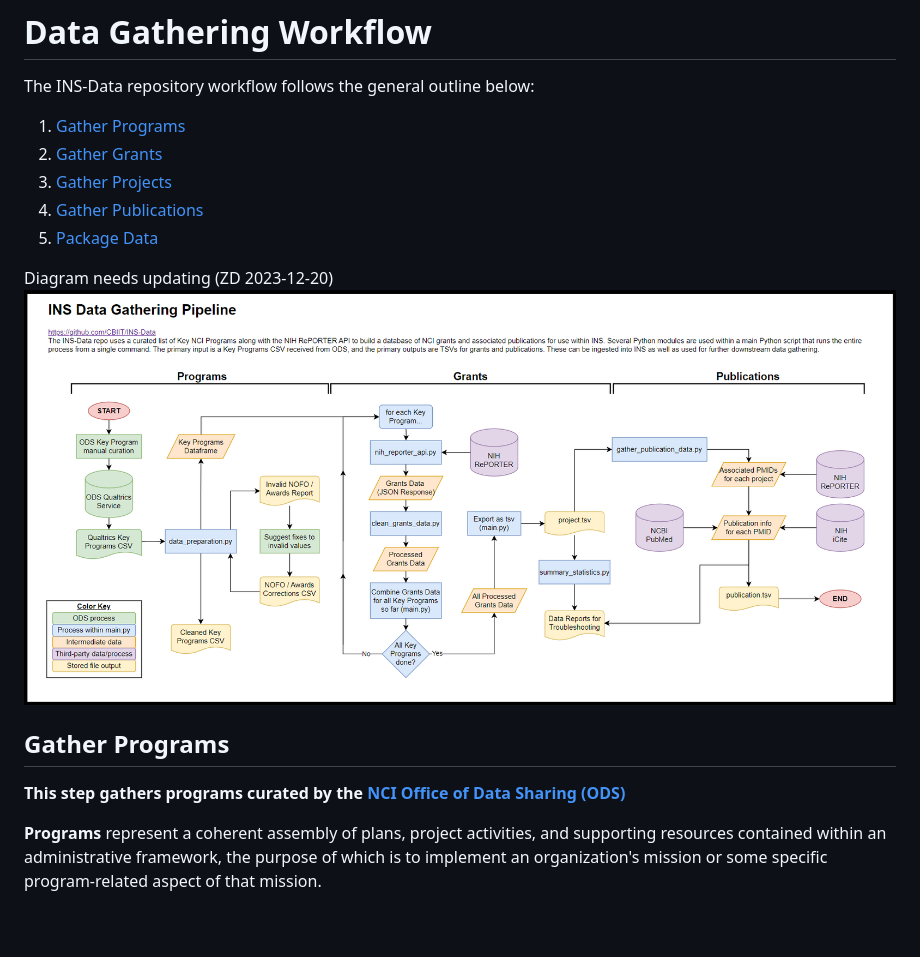
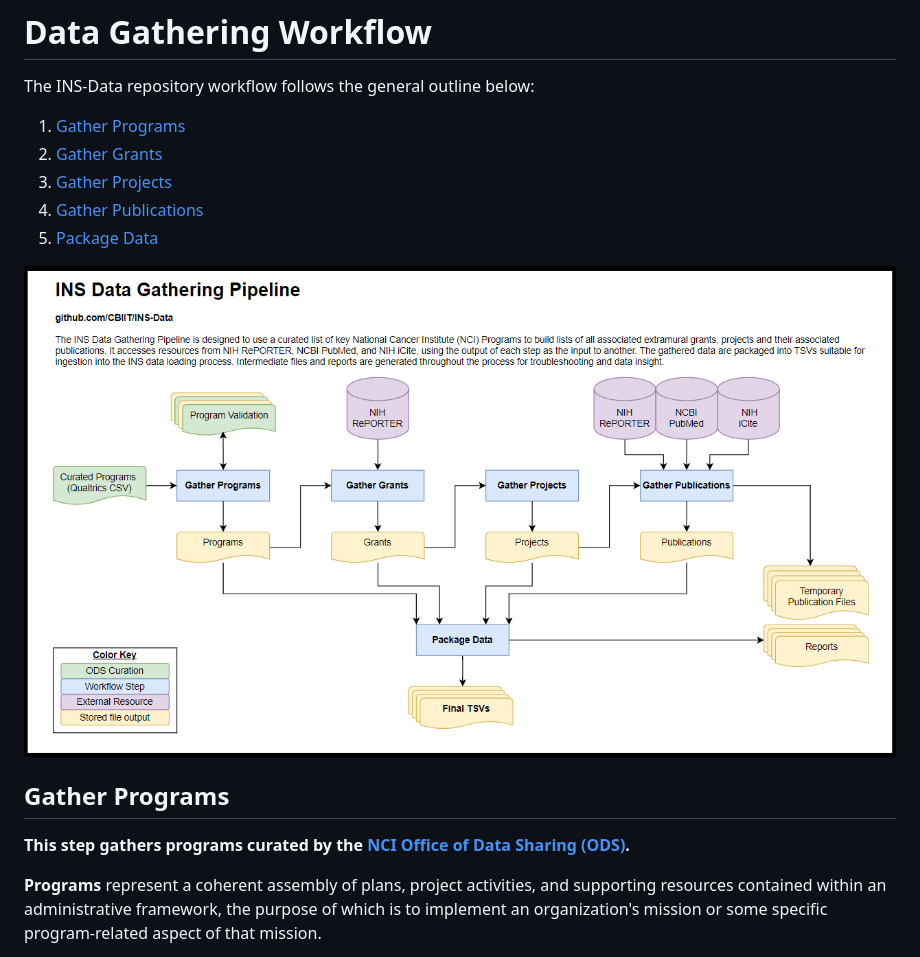
Before and after one commit to CBIIT/INS-Data, a Markdown page: README.md, the part around the change. GitHub-like rendering; pictures changed too: images/ins-data-repo-diagram.png; blank space fills up the shorter version.

Commit message:
INS-867: Update readme diagram

```diff
--- a/README.md
+++ b/README.md
@@ -21,14 +21,15 @@ The INS-Data repository workflow follows the general outline below:
 4. [Gather Publications](#gather-publications)
 5. [Package Data](#package-data)
 
-Diagram needs updating (ZD 2023-12-20)
+
+
 ![INS-Data workflow. This diagram shows a rough visualization of the steps listed below.](images/ins-data-repo-diagram.png)
 
 
 
 ## Gather Programs
 
-**This step gathers programs curated by the [NCI Office of Data Sharing (ODS)](https://datascience.cancer.gov/about/organization#ods)**
+**This step gathers programs curated by the [NCI Office of Data Sharing (ODS)](https://datascience.cancer.gov/about/organization#ods).**
 
 **Programs** represent a coherent assembly of plans, project activities, and supporting resources contained within an administrative framework, the purpose of which is to implement an organization's mission or some specific program-related aspect of that mission.
 
```
Also changed, not shown: 1 other file.
